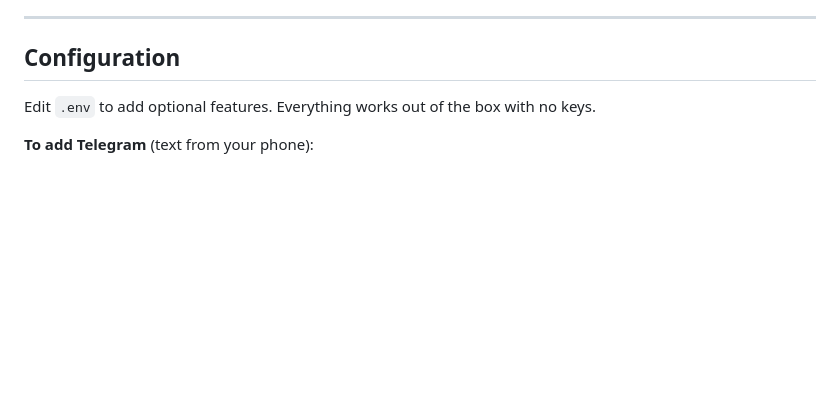
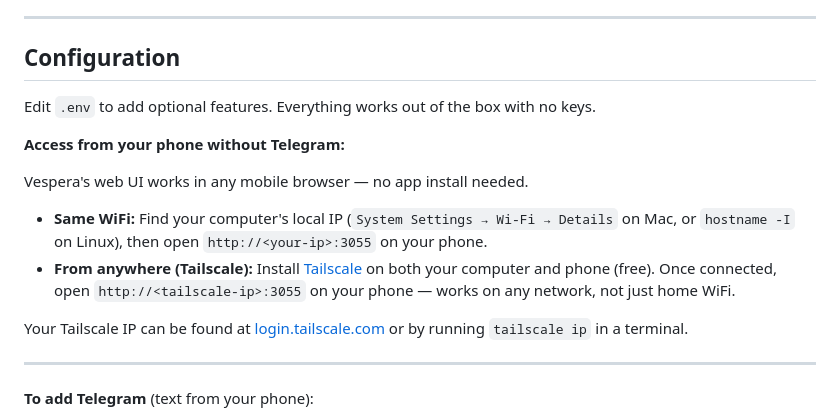
Before and after one commit to problemsolverai2026-svg/vespera, a Markdown page: README.md, the part around the change. Drawn GitHub-style; blank space fills up the shorter version.

Commit message:
docs: add phone access via web UI (local network + Tailscale)

```diff
--- a/README.md
+++ b/README.md
@@ -83,6 +83,17 @@ If port 3055 or 5055 is already in use, Vespera automatically picks the next ava
 ## Configuration
 
 Edit `.env` to add optional features. Everything works out of the box with no keys.
+
+**Access from your phone without Telegram:**
+
+Vespera's web UI works in any mobile browser — no app install needed.
+
+- **Same WiFi:** Find your computer's local IP (`System Settings → Wi-Fi → Details` on Mac, or `hostname -I` on Linux), then open `http://<your-ip>:3055` on your phone.
+- **From anywhere (Tailscale):** Install [Tailscale](https://tailscale.com) on both your computer and phone (free). Once connected, open `http://<tailscale-ip>:3055` on your phone — works on any network, not just home WiFi.
+
+Your Tailscale IP can be found at [login.tailscale.com](https://login.tailscale.com) or by running `tailscale ip` in a terminal.
+
+---
 
 **To add Telegram** (text from your phone):
 1. Open Telegram and message **@BotFather**
```
